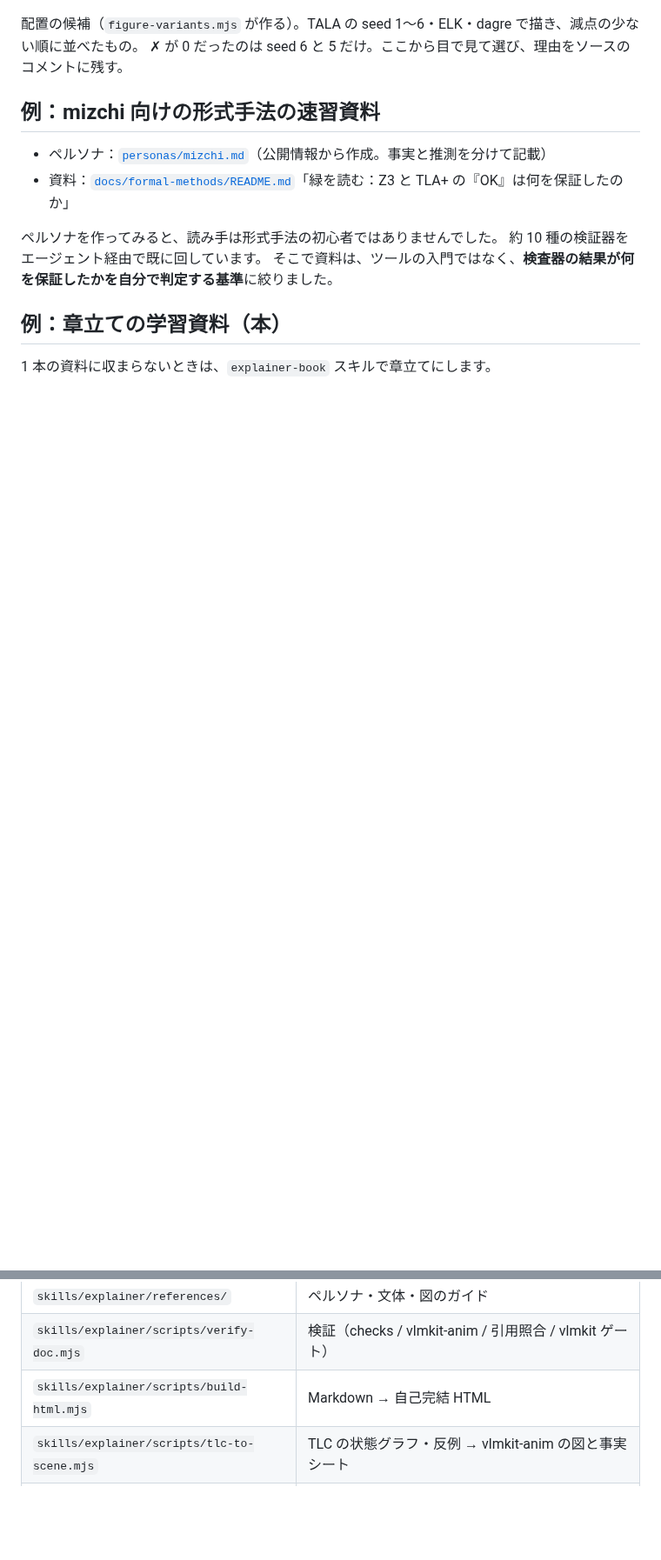
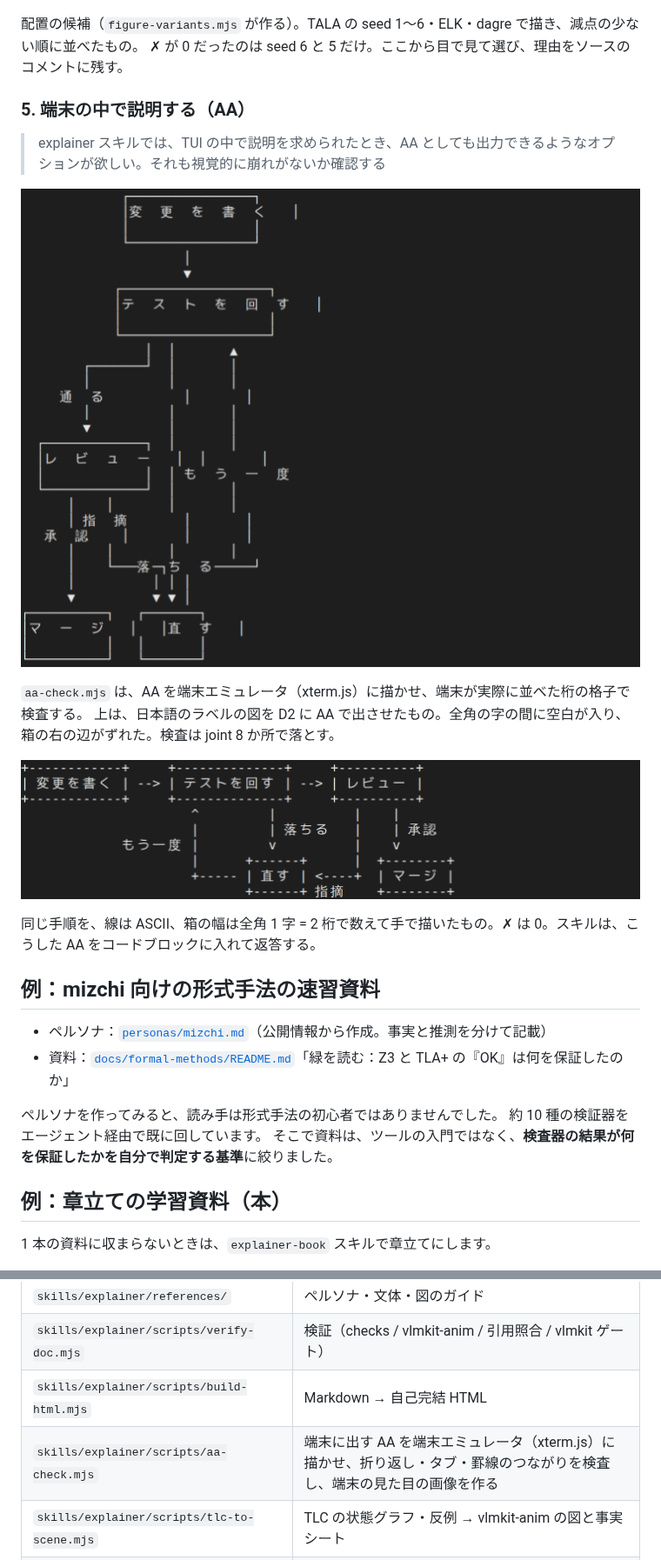
Before and after one commit to mizchi/explainer, a Markdown page: README.ja.md, 2 parts joined by grey strips. Shown at 87% size. GitHub-like rendering; pictures changed too: docs/readme/aa-broken.png (added), docs/readme/aa-good.png (added); blank space fills up the shorter version.

```diff
--- a/README.ja.md
+++ b/README.ja.md
@@ -84,6 +116,19 @@ AI から人間へ概念を説明するための、スキルと道具です。
 配置の候補（`figure-variants.mjs` が作る）。TALA の seed 1〜6・ELK・dagre で描き、減点の少ない順に並べたもの。
 ✗ が 0 だったのは seed 6 と 5 だけ。ここから目で見て選び、理由をソースのコメントに残す。
 
+### 5. 端末の中で説明する（AA）
+
+> explainer スキルでは、TUI の中で説明を求められたとき、AA としても出力できるようなオプションが欲しい。それも視覚的に崩れがないか確認する
+
+![日本語のラベルで D2 が出した AA を、端末に描かせたもの](docs/readme/aa-broken.png)
+
+`aa-check.mjs` は、AA を端末エミュレータ（xterm.js）に描かせ、端末が実際に並べた桁の格子で検査する。
+上は、日本語のラベルの図を D2 に AA で出させたもの。全角の字の間に空白が入り、箱の右の辺がずれた。検査は joint 8 か所で落とす。
+
+![日本語のラベルで手で描いた AA](docs/readme/aa-good.png)
+
+同じ手順を、線は ASCII、箱の幅は全角 1 字 = 2 桁で数えて手で描いたもの。✗ は 0。スキルは、こうした AA をコードブロックに入れて返答する。
+
 ## 例：mizchi 向けの形式手法の速習資料
 
 - ペルソナ：[`personas/mizchi.md`](personas/mizchi.md)（公開情報から作成。事実と推測を分けて記載）
@@ -194,6 +207,7 @@ claude plugin eval . --trust-plugin --allow-tools Bash Write Edit Agent -j 4
 | `skills/explainer/references/` | ペルソナ・文体・図のガイド |
 | `skills/explainer/scripts/verify-doc.mjs` | 検証（checks / vlmkit-anim / 引用照合 / vlmkit ゲート） |
 | `skills/explainer/scripts/build-html.mjs` | Markdown → 自己完結 HTML |
+| `skills/explainer/scripts/aa-check.mjs` | 端末に出す AA を端末エミュレータ（xterm.js）に描かせ、折り返し・タブ・罫線のつながりを検査し、端末の見た目の画像を作る |
 | `skills/explainer/scripts/tlc-to-scene.mjs` | TLC の状態グラフ・反例 → vlmkit-anim の図と事実シート |
 | `skills/explainer/scripts/figure-check.mjs` | 手で書いた SVG / HTML / D2 / Mermaid の図を描画・検査し、目で見るシート（ライト・ダーク・スマホ）を作る |
 | `skills/explainer/scripts/figure-arrows.mjs` | 矢印の読みやすさの検査と、辺を 1 本ずつ強調したシート（figure-check が使う） |
```
Also changed, not shown: other parts of README.ja.md (+33 -33 lines), README.md (+47 -33 lines), skills/explainer/SKILL.md (+16 -1 lines), docs/readme/arrows-variants.png, 11 other files.
